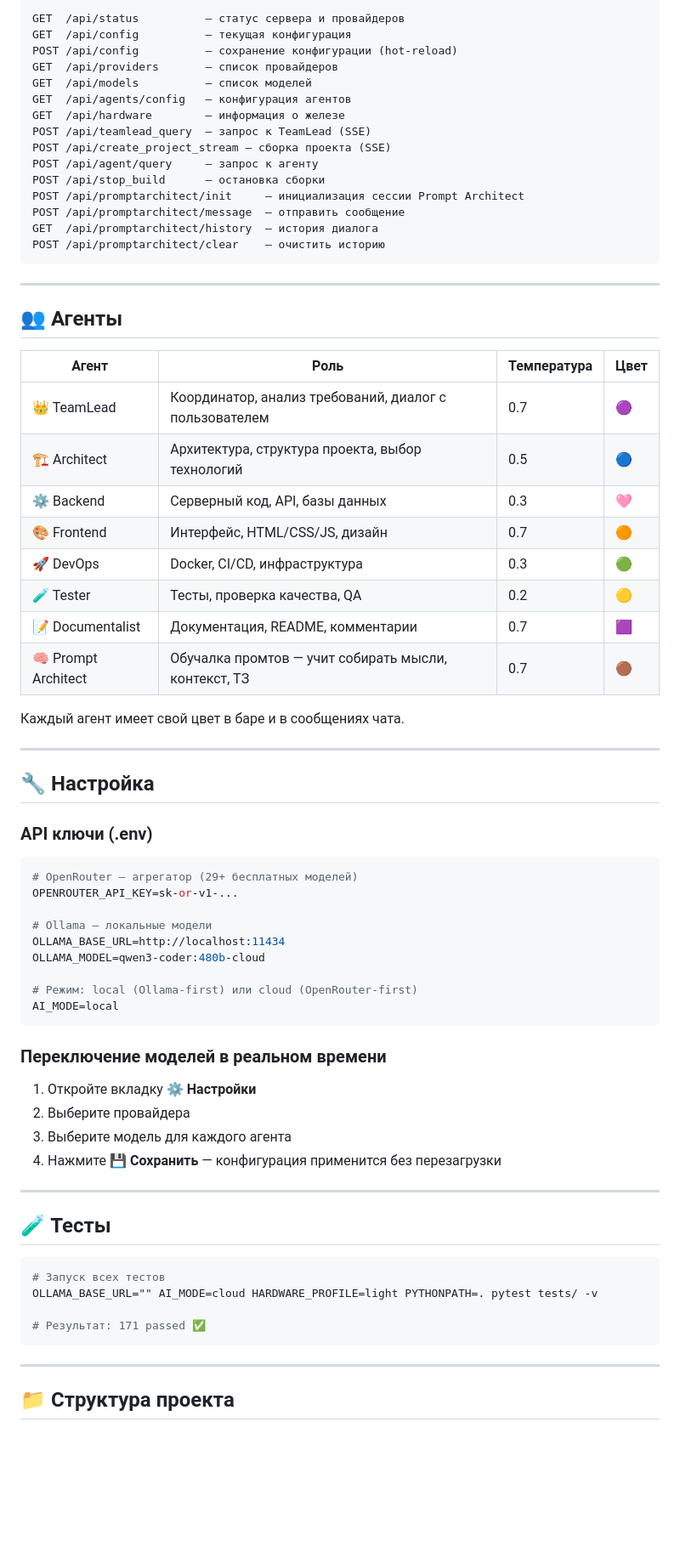
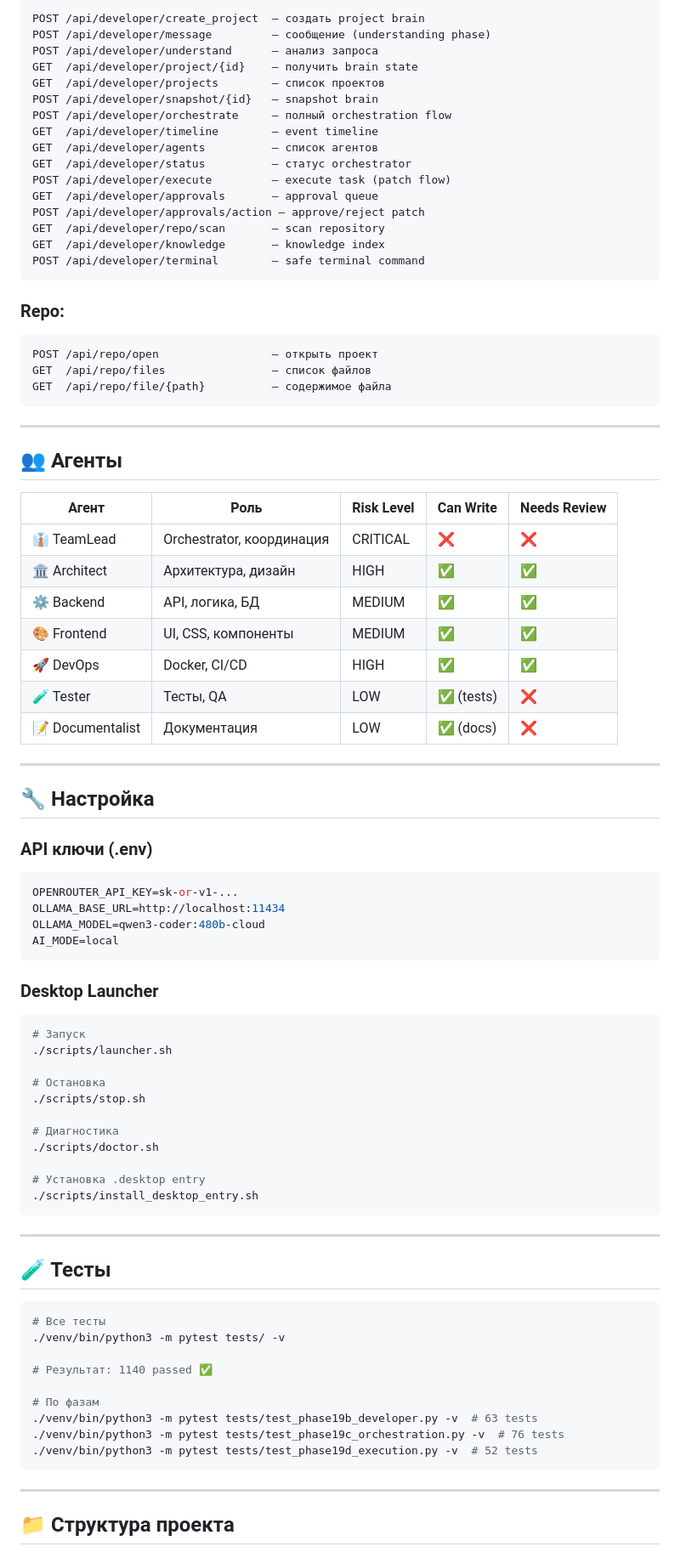
Before and after one commit to owerevolf/ai-team-system, a Markdown page: README.md, the part around one of its changes. Shown at 85% size. Rendered like a GitHub page; blank space fills up the shorter version.

````diff
--- a/README.md
+++ b/README.md
@@ -128,37 +135,42 @@ welcome.html (JS) → POST /api/teamlead_query (SSE) → agent_manager.py
 ```
-GET  /api/status          — статус сервера и провайдеров
-GET  /api/config          — текущая конфигурация
-POST /api/config          — сохранение конфигурации (hot-reload)
-GET  /api/providers       — список провайдеров
-GET  /api/models          — список моделей
-GET  /api/agents/config   — конфигурация агентов
-GET  /api/hardware        — информация о железе
-POST /api/teamlead_query  — запрос к TeamLead (SSE)
-POST /api/create_project_stream — сборка проекта (SSE)
-POST /api/agent/query     — запрос к агенту
-POST /api/stop_build      — остановка сборки
-POST /api/promptarchitect/init     — инициализация сессии Prompt Architect
-POST /api/promptarchitect/message  — отправить сообщение
-GET  /api/promptarchitect/history  — история диалога
-POST /api/promptarchitect/clear    — очистить историю
+POST /api/developer/create_project  — создать project brain
+POST /api/developer/message         — сообщение (understanding phase)
+POST /api/developer/understand      — анализ запроса
+GET  /api/developer/project/{id}    — получить brain state
+GET  /api/developer/projects        — список проектов
+POST /api/developer/snapshot/{id}   — snapshot brain
+POST /api/developer/orchestrate     — полный orchestration flow
+GET  /api/developer/timeline        — event timeline
+GET  /api/developer/agents          — список агентов
+GET  /api/developer/status          — статус orchestrator
+POST /api/developer/execute         — execute task (patch flow)
+GET  /api/developer/approvals       — approval queue
+POST /api/developer/approvals/action — approve/reject patch
+GET  /api/developer/repo/scan       — scan repository
+GET  /api/developer/knowledge       — knowledge index
+POST /api/developer/terminal        — safe terminal command
+```
+
+### Repo:
+```
+POST /api/repo/open                 — открыть проект
+GET  /api/repo/files                — список файлов
+GET  /api/repo/file/{path}          — содержимое файла
 ```
 
 ---
 
 ## 👥 Агенты
 
-| Агент | Роль | Температура | Цвет |
-|-------|------|-------------|------|
-| 👑 TeamLead | Координатор, анализ требований, диалог с пользователем | 0.7 | 🟣 |
-| 🏗️ Architect | Архитектура, структура проекта, выбор технологий | 0.5 | 🔵 |
-| ⚙️ Backend | Серверный код, API, базы данных | 0.3 | 🩷 |
-| 🎨 Frontend | Интерфейс, HTML/CSS/JS, дизайн | 0.7 | 🟠 |
-| 🚀 DevOps | Docker, CI/CD, инфраструктура | 0.3 | 🟢 |
-| 🧪 Tester | Тесты, проверка качества, QA | 0.2 | 🟡 |
-| 📝 Documentalist | Документация, README, комментарии | 0.7 | 🟪 |
-| 🧠 Prompt Architect | Обучалка промтов — учит собирать мысли, контекст, ТЗ | 0.7 | 🟤 |
-
-Каждый агент имеет свой цвет в баре и в сообщениях чата.
+| Агент | Роль | Risk Level | Can Write | Needs Review |
+|-------|------|------------|-----------|--------------|
+| 👔 TeamLead | Orchestrator, координация | CRITICAL | ❌ | ❌ |
+| 🏛 Architect | Архитектура, дизайн | HIGH | ✅ | ✅ |
+| ⚙️ Backend | API, логика, БД | MEDIUM | ✅ | ✅ |
+| 🎨 Frontend | UI, CSS, компоненты | MEDIUM | ✅ | ✅ |
+| 🚀 DevOps | Docker, CI/CD | HIGH | ✅ | ✅ |
+| 🧪 Tester | Тесты, QA | LOW | ✅ (tests) | ❌ |
+| 📝 Documentalist | Документация | LOW | ✅ (docs) | ❌ |
 
 ---
 
@@ -166,32 +178,41 @@ POST /api/promptarchitect/clear    — очистить историю
 
 ### API ключи (.env)
 ```env
-# OpenRouter — агрегатор (29+ бесплатных моделей)
 OPENROUTER_API_KEY=sk-or-v1-...
-
-# Ollama — локальные модели
 OLLAMA_BASE_URL=http://localhost:11434
 OLLAMA_MODEL=qwen3-coder:480b-cloud
-
-# Режим: local (Ollama-first) или cloud (OpenRouter-first)
 AI_MODE=local
 ```
 
-### Переключение моделей в реальном времени
-1. Откройте вкладку **⚙️ Настройки**
-2. Выберите провайдера
-3. Выберите модель для каждого агента
-4. Нажмите **💾 Сохранить** — конфигурация применится без перезагрузки
+### Desktop Launcher
+```bash
+# Запуск
+./scripts/launcher.sh
+
+# Остановка
+./scripts/stop.sh
+
+# Диагностика
+./scripts/doctor.sh
+
+# Установка .desktop entry
+./scripts/install_desktop_entry.sh
+```
 
 ---
 
 ## 🧪 Тесты
 
 ```bash
-# Запуск всех тестов
-OLLAMA_BASE_URL="" AI_MODE=cloud HARDWARE_PROFILE=light PYTHONPATH=. pytest tests/ -v
+# Все тесты
+./venv/bin/python3 -m pytest tests/ -v
 
-# Результат: 171 passed ✅
+# Результат: 1140 passed ✅
+
+# По фазам
+./venv/bin/python3 -m pytest tests/test_phase19b_developer.py -v  # 63 tests
+./venv/bin/python3 -m pytest tests/test_phase19c_orchestration.py -v  # 76 tests
+./venv/bin/python3 -m pytest tests/test_phase19d_execution.py -v  # 52 tests
 ```
 
 ---
````
Also changed, not shown: other parts of README.md (+139 -100 lines).
